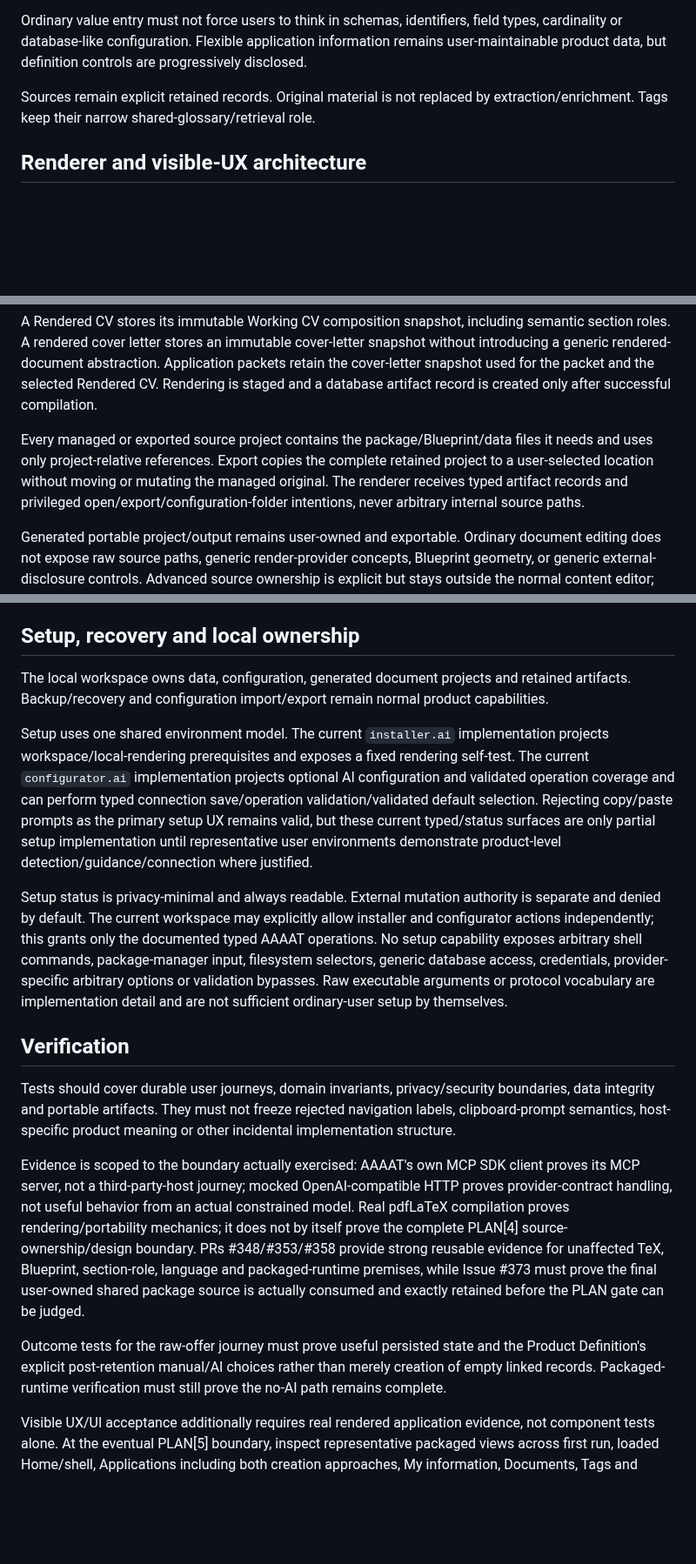
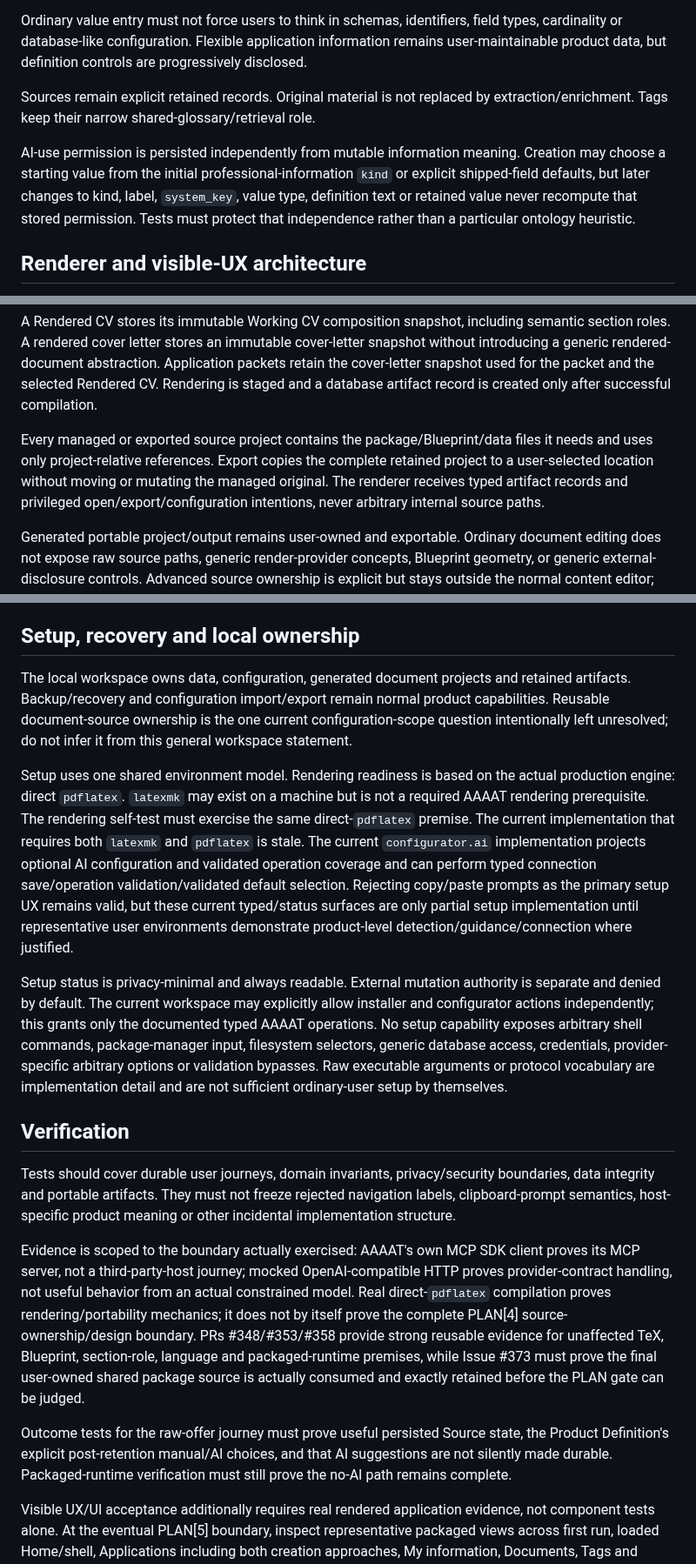
Before and after one commit to DidacLL/AAAAT, a Markdown page: docs/SPEC.md, 3 parts joined by grey strips. Shown at 87% size. GitHub-like rendering; blank space fills up the shorter version.

```diff
--- a/docs/SPEC.md
+++ b/docs/SPEC.md
@@ -30,6 +30,8 @@ Ordinary value entry must not force users to think in schemas, identifiers, fiel
 
 Sources remain explicit retained records. Original material is not replaced by extraction/enrichment. Tags keep their narrow shared-glossary/retrieval role.
 
+AI-use permission is persisted independently from mutable information meaning. Creation may choose a starting value from the initial professional-information `kind` or explicit shipped-field defaults, but later changes to kind, label, `system_key`, value type, definition text or retained value never recompute that stored permission. Tests must protect that independence rather than a particular ontology heuristic.
+
 ## Renderer and visible-UX architecture
 
 The renderer is composed from user intentions, not service/table boundaries. Existing React components are implementation material, not interaction authority.
@@ -86,7 +88,7 @@ ADR 0015 remains accepted technical authority for the LaTeX2e/expl3/pdfLaTeX bou
 
 A Rendered CV stores its immutable Working CV composition snapshot, including semantic section roles. A rendered cover letter stores an immutable cover-letter snapshot without introducing a generic rendered-document abstraction. Application packets retain the cover-letter snapshot used for the packet and the selected Rendered CV. Rendering is staged and a database artifact record is created only after successful compilation.
 
-Every managed or exported source project contains the package/Blueprint/data files it needs and uses only project-relative references. Export copies the complete retained project to a user-selected location without moving or mutating the managed original. The renderer receives typed artifact records and privileged open/export/configuration-folder intentions, never arbitrary internal source paths.
+Every managed or exported source project contains the package/Blueprint/data files it needs and uses only project-relative references. Export copies the complete retained project to a user-selected location without moving or mutating the managed original. The renderer receives typed artifact records and privileged open/export/configuration intentions, never arbitrary internal source paths.
 
 Generated portable project/output remains user-owned and exportable. Ordinary document editing does not expose raw source paths, generic render-provider concepts, Blueprint geometry, or generic external-disclosure controls. Advanced source ownership is explicit but stays outside the normal content editor; AAAAT does not provide an in-app LaTeX editor.
 
@@ -118,9 +122,9 @@ The older versioned **application handoff** remains a limited mechanism distinct
 
 ## Setup, recovery and local ownership
 
-The local workspace owns data, configuration, generated document projects and retained artifacts. Backup/recovery and configuration import/export remain normal product capabilities.
+The local workspace owns data, configuration, generated document projects and retained artifacts. Backup/recovery and configuration import/export remain normal product capabilities. Reusable document-source ownership is the one current configuration-scope question intentionally left unresolved; do not infer it from this general workspace statement.
 
-Setup uses one shared environment model. The current `installer.ai` implementation projects workspace/local-rendering prerequisites and exposes a fixed rendering self-test. The current `configurator.ai` implementation projects optional AI configuration and validated operation coverage and can perform typed connection save/operation validation/validated default selection. Rejecting copy/paste prompts as the primary setup UX remains valid, but these current typed/status surfaces are only partial setup implementation until representative user environments demonstrate product-level detection/guidance/connection where justified.
+Setup uses one shared environment model. Rendering readiness is based on the actual production engine: direct `pdflatex`. `latexmk` may exist on a machine but is not a required AAAAT rendering prerequisite. The rendering self-test must exercise the same direct-`pdflatex` premise. The current implementation that requires both `latexmk` and `pdflatex` is stale. The current `configurator.ai` implementation projects optional AI configuration and validated operation coverage and can perform typed connection save/operation validation/validated default selection. Rejecting copy/paste prompts as the primary setup UX remains valid, but these current typed/status surfaces are only partial setup implementation until representative user environments demonstrate product-level detection/guidance/connection where justified.
 
 Setup status is privacy-minimal and always readable. External mutation authority is separate and denied by default. The current workspace may explicitly allow installer and configurator actions independently; this grants only the documented typed AAAAT operations. No setup capability exposes arbitrary shell commands, package-manager input, filesystem selectors, generic database access, credentials, provider-specific arbitrary options or validation bypasses. Raw executable arguments or protocol vocabulary are implementation detail and are not sufficient ordinary-user setup by themselves.
 
@@ -128,9 +132,9 @@ Setup status is privacy-minimal and always readable. External mutation authority
 
 Tests should cover durable user journeys, domain invariants, privacy/security boundaries, data integrity and portable artifacts. They must not freeze rejected navigation labels, clipboard-prompt semantics, host-specific product meaning or other incidental implementation structure.
 
-Evidence is scoped to the boundary actually exercised: AAAAT's own MCP SDK client proves its MCP server, not a third-party-host journey; mocked OpenAI-compatible HTTP proves provider-contract handling, not useful behavior from an actual constrained model. Real pdfLaTeX compilation proves rendering/portability mechanics; it does not by itself prove the complete PLAN[4] source-ownership/design boundary. PRs #348/#353/#358 provide strong reusable evidence for unaffected TeX, Blueprint, section-role, language and packaged-runtime premises, while Issue #373 must prove the final user-owned shared package source is actually consumed and exactly retained before the PLAN gate can be judged.
+Evidence is scoped to the boundary actually exercised: AAAAT's own MCP SDK client proves its MCP server, not a third-party-host journey; mocked OpenAI-compatible HTTP proves provider-contract handling, not useful behavior from an actual constrained model. Real direct-`pdflatex` compilation proves rendering/portability mechanics; it does not by itself prove the complete PLAN[4] source-ownership/design boundary. PRs #348/#353/#358 provide strong reusable evidence for unaffected TeX, Blueprint, section-role, language and packaged-runtime premises, while Issue #373 must prove the final user-owned shared package source is actually consumed and exactly retained before the PLAN gate can be judged.
 
-Outcome tests for the raw-offer journey must prove useful persisted state and the Product Definition's explicit post-retention manual/AI choices rather than merely creation of empty linked records. Packaged-runtime verification must still prove the no-AI path remains complete.
+Outcome tests for the raw-offer journey must prove useful persisted Source state, the Product Definition's explicit post-retention manual/AI choices, and that AI suggestions are not silently made durable. Packaged-runtime verification must still prove the no-AI path remains complete.
 
 Visible UX/UI acceptance additionally requires real rendered application evidence, not component tests alone. At the eventual PLAN[5] boundary, inspect representative packaged views across first run, loaded Home/shell, Applications including both creation approaches, My information, Documents, Tags and Settings; constrained and expanded sizes; empty/sparse states; and the final supported light/dark visual presentation. The master orchestrator performs that audit; Product Owner manual screenshot QA is not a substitute.
 
```
Also changed, not shown: other parts of docs/SPEC.md (+8 -6 lines).
